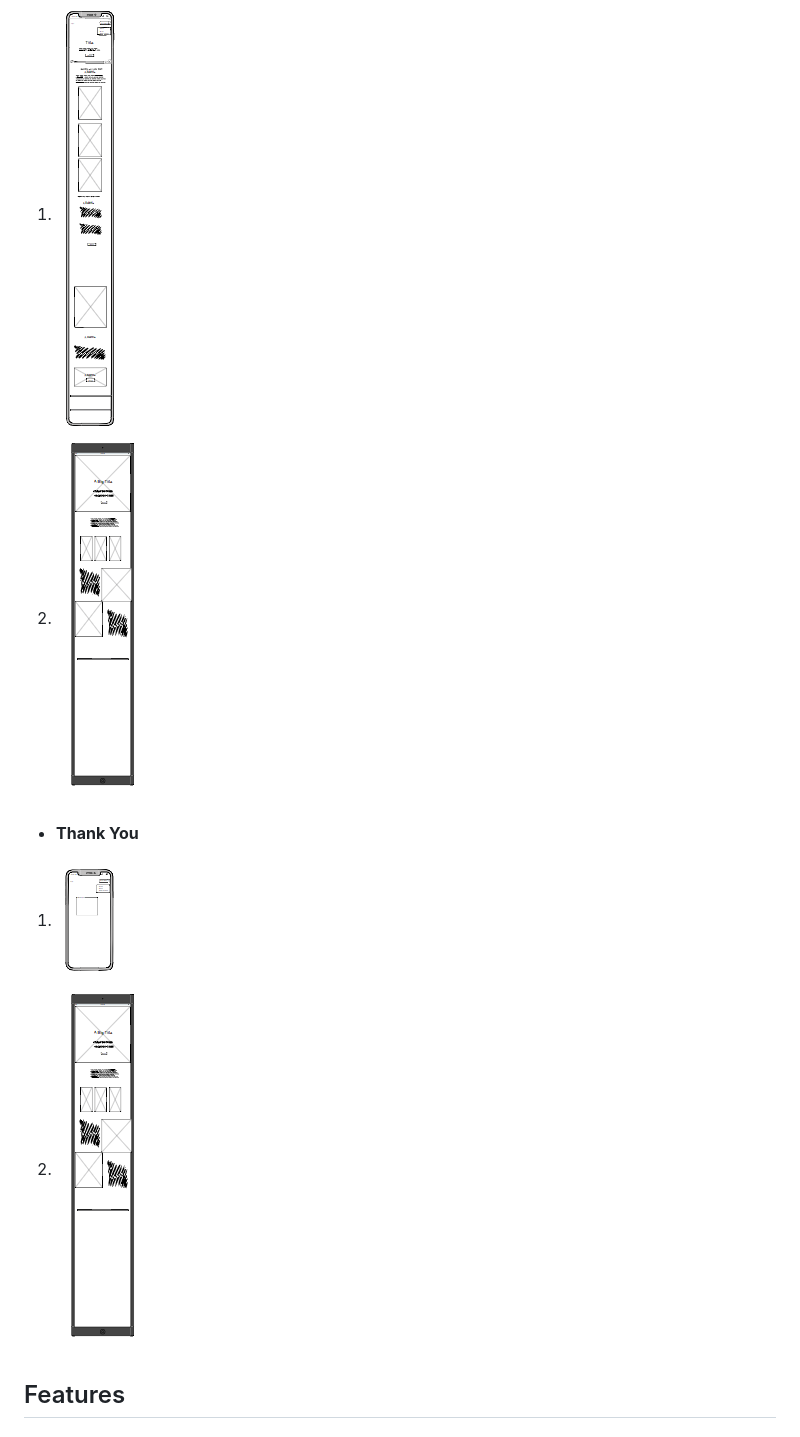
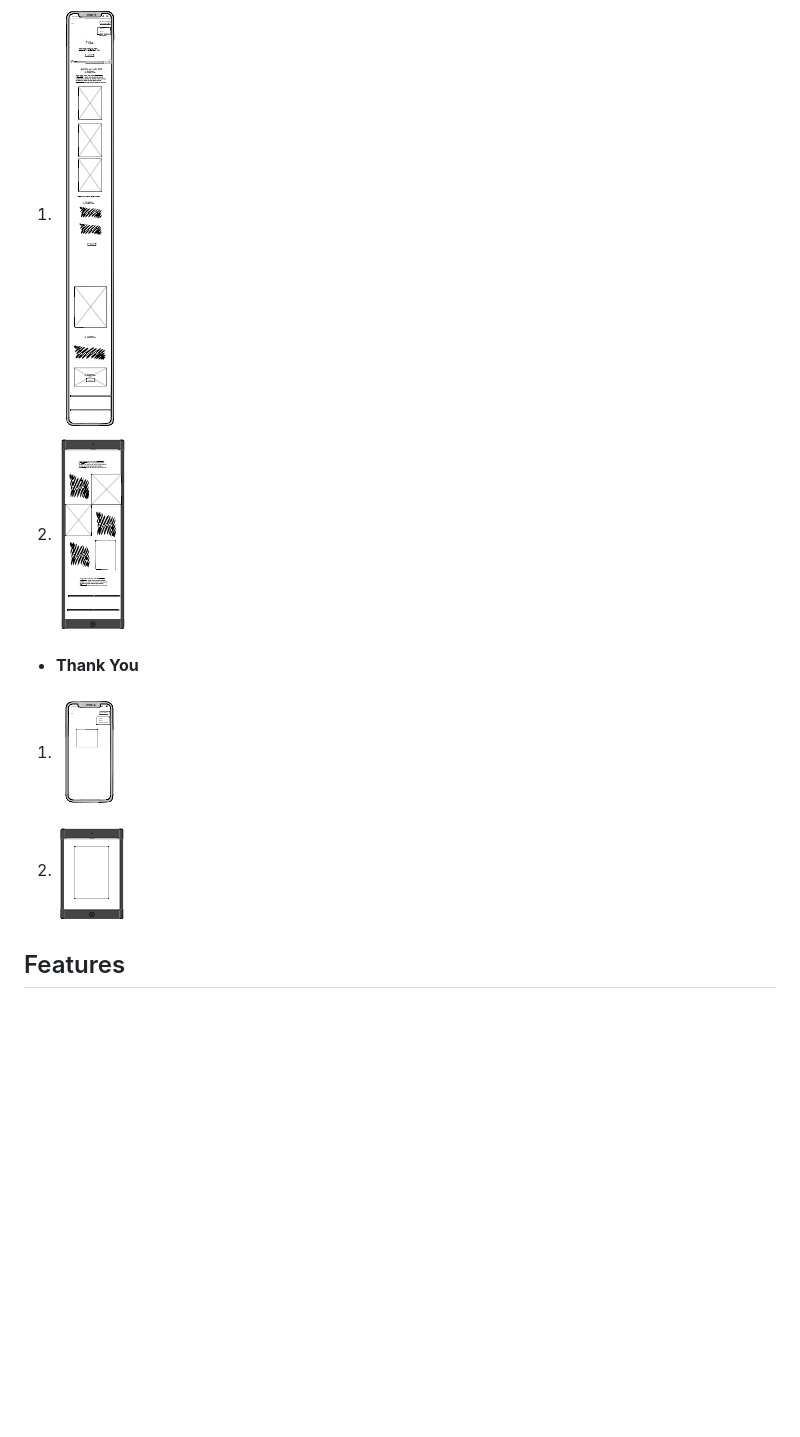
Before and after one commit to Dinacoding/PortArt, a Markdown page: README.md, the part around one of its changes. Rendered like a GitHub page; blank space fills up the shorter version.

Commit message:
Change the documentation on the README

```diff
--- a/README.md
+++ b/README.md
@@ -58,12 +58,12 @@ PortArt is a restaurant made for people who want a journey into the heart of ext
 - **Contact**:
 
 1. ![phone](images/wireframes-phone/phone-wireframe.png)
-2. ![tablet](images/wireframes-table/tablet-landing.png)
+2. ![tablet](images/wireframes-table/tablet-contact.png)
 
 - **Thank You**
 
 1. ![phone](images/wireframes-phone/phone-thank.png)
-2. ![tablet](images/wireframes-table/tablet-landing.png)
+2. ![tablet](images/wireframes-table/tablet-thank.png)
 
 ## Features
 
```
Also changed, not shown: other parts of README.md (+1 -1 lines).
